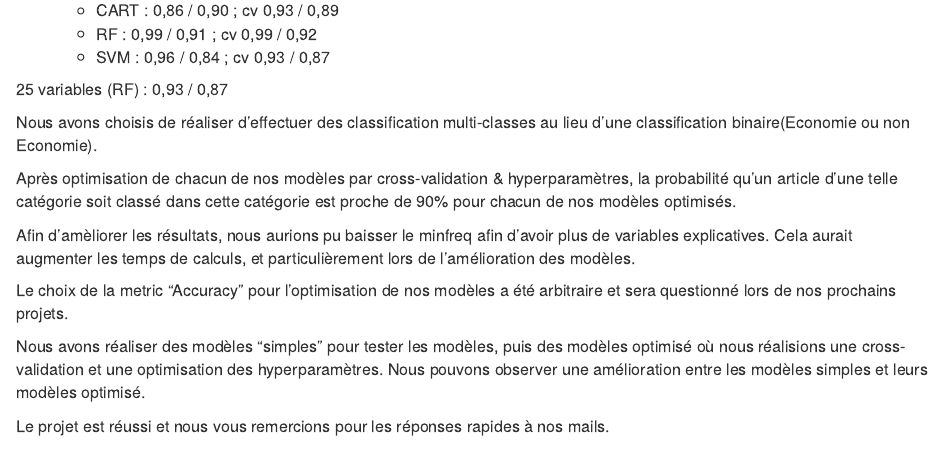
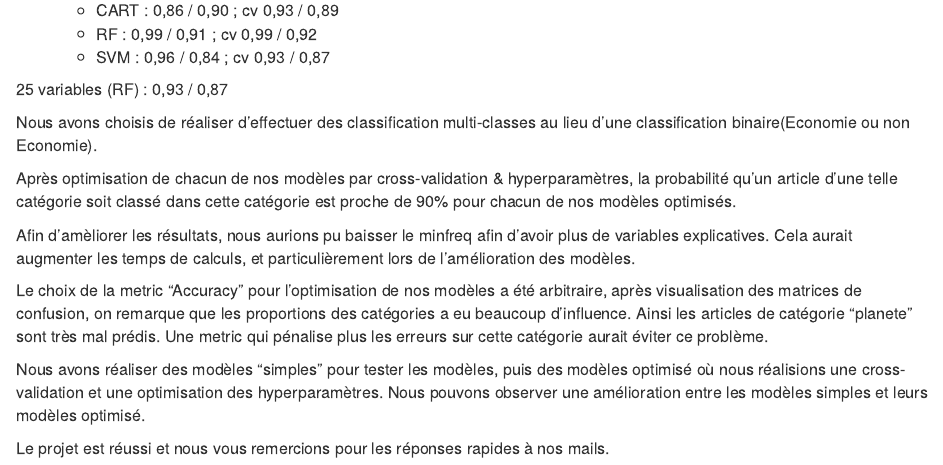
Before and after one commit to CharlesVitry/Classification-Article-Le-Monde, an R Markdown document (Classification.Rmd): the page in a window 1100 px wide, from 5980 px down. Rendered offline with R 4.5, knitr and Pandoc, with nearby package versions; some code elsewhere in the file could not run offline.

Commit message:
add metric commentary

```diff
--- a/Classification.Rmd
+++ b/Classification.Rmd
@@ -1572,7 +1572,7 @@ Après optimisation de chacun de nos modèles par cross-validation & hyperparam
 
 Afin d'amèliorer les résultats, nous aurions pu baisser le minfreq afin d'avoir plus de variables explicatives. Cela aurait augmenter les temps de calculs, et particulièrement lors de l'amélioration des modèles.
 
-Le choix de la metric "Accuracy" pour l'optimisation de nos modèles a été arbitraire et sera questionné lors de nos prochains projets.
+Le choix de la metric "Accuracy" pour l'optimisation de nos modèles a été arbitraire, après visualisation des matrices de confusion, on remarque que les proportions des catégories a eu beaucoup d'influence. Ainsi les articles de catégorie "planete" sont très mal prédis. Une metric qui pénalise plus les erreurs sur cette catégorie aurait éviter ce problème.
 
 Nous avons réaliser des modèles "simples" pour tester les modèles, puis des modèles optimisé où nous réalisions une cross-validation et une optimisation des hyperparamètres. Nous pouvons observer une amélioration entre les modèles simples et leurs modèles optimisé.
 
```
